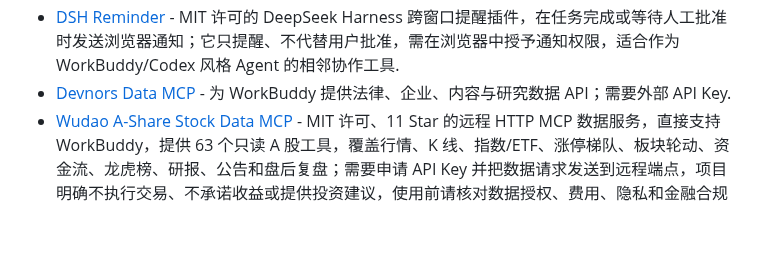
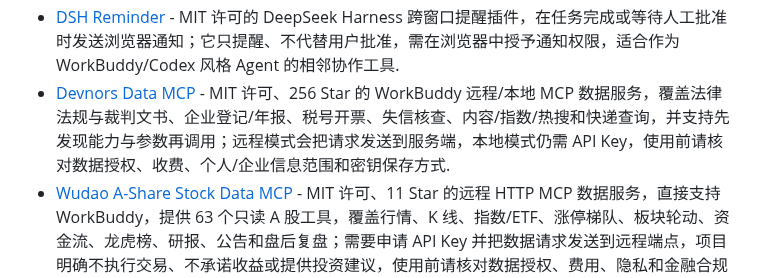
Before and after one commit to sandbaseai/awesome-workbuddy, a Markdown page: README.md, the part around the change. Drawn GitHub-style; blank space fills up the shorter version.

```diff
--- a/README.md
+++ b/README.md
@@ -212,7 +212,7 @@ WorkBuddy 是腾讯推出的 AI Agent 办公工作台，可通过自然语言规
 - [NetSuite MCP](https://github.com/Bolton-Z/ns-mcp-china) - MIT 许可、纯 Node.js 内置模块的 NetSuite MCP 连接器，可供 WorkBuddy 通过 OAuth 2.0 查询 SuiteQL、报表和记录，并自动刷新令牌；它面向真实 ERP 数据和写操作，需管理员配置集成与专用角色，凭据虽以本地权限 600 保存仍应最小化权限、先在沙箱验证，并为每项生产写入保留人工审批和审计.
 - [Origin Auto](https://github.com/simcrq/origin-auto) - MIT 许可、面向 Windows OriginLab 的科研绘图 MCP 与 WorkBuddy Skill，提供 28 个 COM 自动化工具、独立脚本回退、真实数据出图验证以及 PNG/PDF/OPJU 存在性检查；需要本机已授权 Origin、Python 依赖和可见桌面自动化，运行会读取/写入工作簿并启动 Origin 进程，使用前请确认数据版权、安装许可、文件路径和导出结果.
 - [DSH Reminder](https://github.com/Aisland-SJL/dsh-reminder) - MIT 许可的 DeepSeek Harness 跨窗口提醒插件，在任务完成或等待人工批准时发送浏览器通知；它只提醒、不代替用户批准，需在浏览器中授予通知权限，适合作为 WorkBuddy/Codex 风格 Agent 的相邻协作工具.
-- [Devnors Data MCP](https://github.com/DevnorsAI/devnors-data-mcp) - 为 WorkBuddy 提供法律、企业、内容与研究数据 API；需要外部 API Key.
+- [Devnors Data MCP](https://github.com/DevnorsAI/devnors-data-mcp) - MIT 许可、256 Star 的 WorkBuddy 远程/本地 MCP 数据服务，覆盖法律法规与裁判文书、企业登记/年报、税号开票、失信核查、内容/指数/热搜和快递查询，并支持先发现能力与参数再调用；远程模式会把请求发送到服务端，本地模式仍需 API Key，使用前请核对数据授权、收费、个人/企业信息范围和密钥保存方式.
 - [Wudao A-Share Stock Data MCP](https://github.com/jcdreamjc/wudao-mcp) - MIT 许可、11 Star 的远程 HTTP MCP 数据服务，直接支持 WorkBuddy，提供 63 个只读 A 股工具，覆盖行情、K 线、指数/ETF、涨停梯队、板块轮动、资金流、龙虎榜、研报、公告和盘后复盘；需要申请 API Key 并把数据请求发送到远程端点，项目明确不执行交易、不承诺收益或提供投资建议，使用前请核对数据授权、费用、隐私和金融合规边界.
 - [Beav](https://github.com/Jamailar/Beav) - 本地优先的自媒体素材、调研、选题与创作工作台，通过用户级插件和本机 MCP 连接 WorkBuddy；采用限制商业使用的自定义 MIT 衍生许可，生产安装包可能领先公开源码，并会涉及本地工作区、模型密钥、浏览器/社媒内容和回环服务，安装前请核对版本、许可、平台条款与权限范围.
 - [wechat-openclaw-channel](https://github.com/HenryXiaoYang/wechat-openclaw-channel) - 让微信消息通过 QClaw 或 WorkBuddy OAuth/Centrifuge 通道触发本地 OpenClaw Agent；会把 WorkBuddy access/refresh token 写入 `~/.openclaw/openclaw.json`，消息经腾讯端点传输，且虽在 README/package 中声明 MIT，仓库并无 LICENSE 文件，使用前请保护配置、核对源码及微信/腾讯账号条款.
```
Also changed, not shown: README.en.md (+1 -1 lines).
